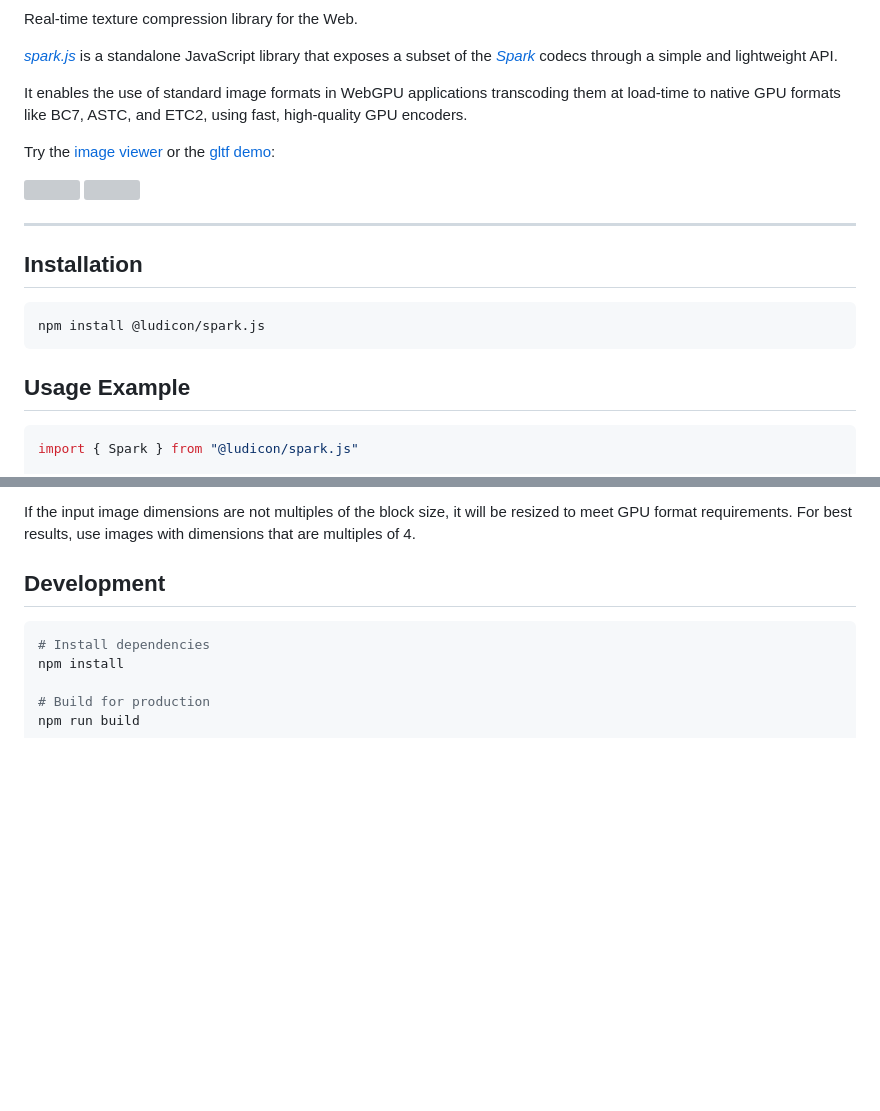
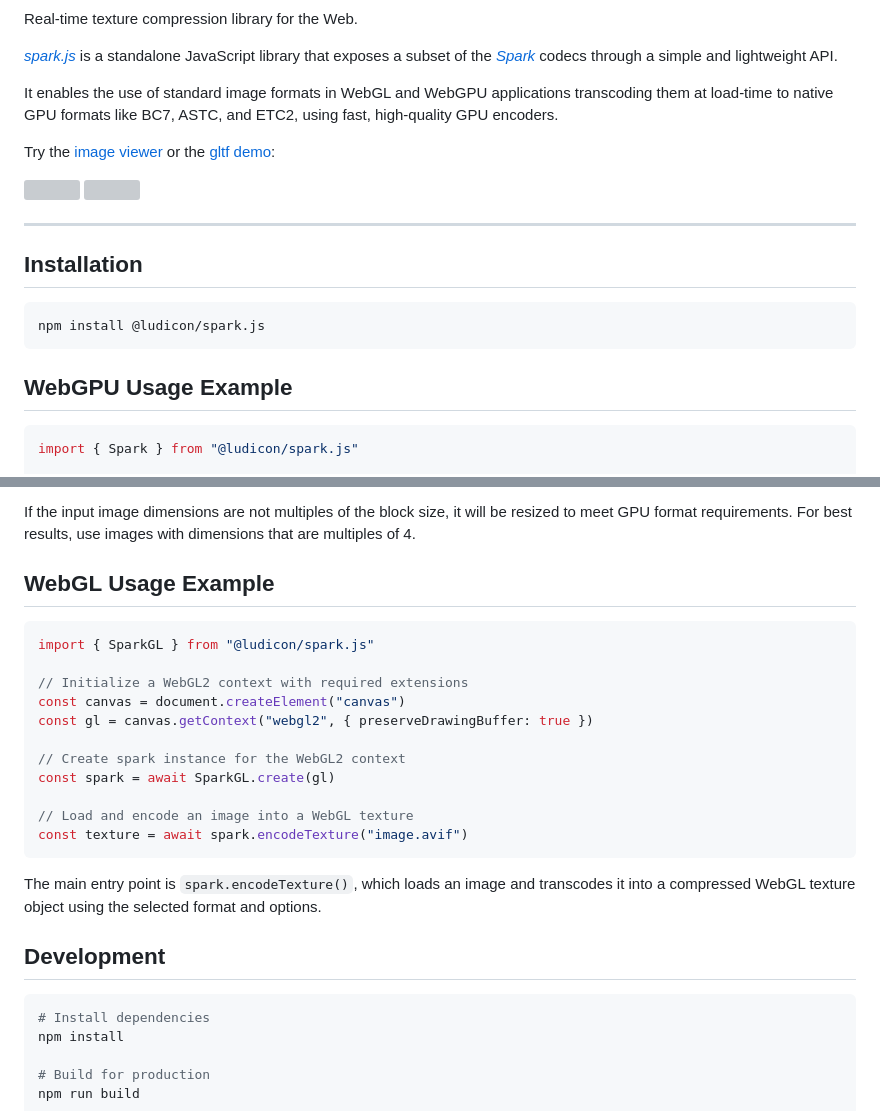
Before and after one commit to Ludicon/spark.js, a Markdown page: README.md, 2 parts joined by grey strips. GitHub-like rendering; blank space fills up the shorter version; grey boxes are pictures that could not be loaded.

Commit message:
Update readme to add webgl support.

````diff
--- a/README.md
+++ b/README.md
@@ -6,7 +6,7 @@ Real-time texture compression library for the Web.
 
 [*spark.js*](https://ludicon.com/sparkjs) is a standalone JavaScript library that exposes a subset of the [*Spark*](https://ludicon.com/spark) codecs through a simple and lightweight API.
 
-It enables the use of standard image formats in WebGPU applications transcoding them at load-time to native GPU formats like BC7, ASTC, and ETC2, using fast, high-quality GPU encoders.
+It enables the use of standard image formats in WebGL and WebGPU applications transcoding them at load-time to native GPU formats like BC7, ASTC, and ETC2, using fast, high-quality GPU encoders.
 
 Try the [image viewer](https://ludicon.com/sparkjs/viewer/) or the [gltf demo](https://ludicon.com/sparkjs/gltf-demo/):
 
@@ -20,7 +20,7 @@ Try the [image viewer](https://ludicon.com/sparkjs/viewer/) or the [gltf demo](h
 npm install @ludicon/spark.js
 ```
 
-## Usage Example
+## WebGPU Usage Example
 
 ```js
 import { Spark } from "@ludicon/spark.js"
@@ -40,6 +40,24 @@ const texture = await spark.encodeTexture("image.avif")
 The main entry point is `spark.encodeTexture()`, which loads an image and transcodes it into a compressed `GPUTexture` using the selected format and options. The example above uses default settings, but `encodeTexture` supports additional parameters for mipmap generation, sRGB encoding, normal map processing, and more.
 
 If the input image dimensions are not multiples of the block size, it will be resized to meet GPU format requirements. For best results, use images with dimensions that are multiples of 4.
+
+## WebGL Usage Example
+
+```js
+import { SparkGL } from "@ludicon/spark.js"
+
+// Initialize a WebGL2 context with required extensions
+const canvas = document.createElement("canvas")
+const gl = canvas.getContext("webgl2", { preserveDrawingBuffer: true })
+
+// Create spark instance for the WebGL2 context
+const spark = await SparkGL.create(gl)
+
+// Load and encode an image into a WebGL texture
+const texture = await spark.encodeTexture("image.avif")
+```
+
+The main entry point is `spark.encodeTexture()`, which loads an image and transcodes it into a compressed WebGL texture object using the selected format and options.
 
 
 ## Development
````
Also changed, not shown: other parts of README.md (+1 -1 lines).
